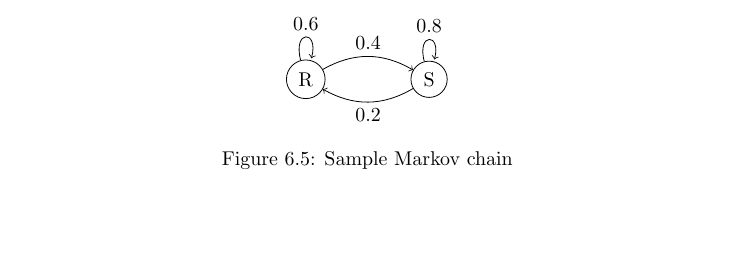
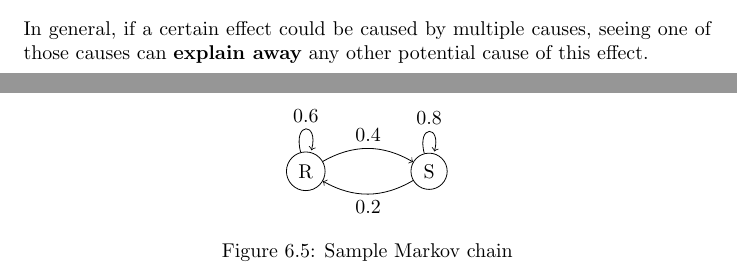
Before and after one commit to karimif/ai_notes, a LaTeX thesis (notes.tex): part of page 32 of 91 before the commit and two parts of pages 31 and 32 of 92 after it, the two joined at a grey line, cut at the place of the change, the shorter picture padded with empty space. Compiled offline with pdfLaTeX.

Commit message:
New summary of explain away

```diff
--- a/notes.tex
+++ b/notes.tex
@@ -1270,6 +1270,8 @@ The most extreme case of making a salary raise likely for happiness is to assume
 P(R\vert H,\neg S) = \frac{P(H\vert R, \neg S)P(R\vert \neg S)}{P(H\vert \neg S)} = 0.0833
 \end{align*}
 
+In general, if a certain effect could be caused by multiple causes, seeing one of those causes can {\bf explain away} any other potential cause of this effect.
+
 
 \section{Markov chains}
 \label{ref:markovchains}
```
